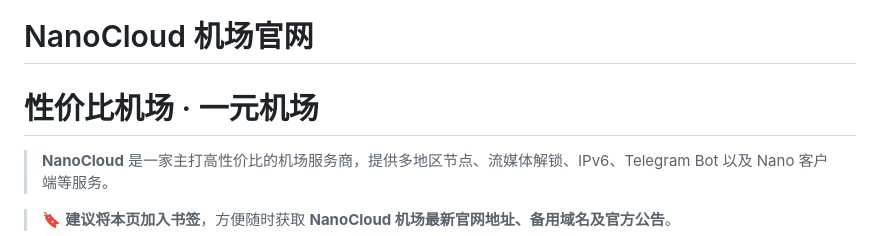
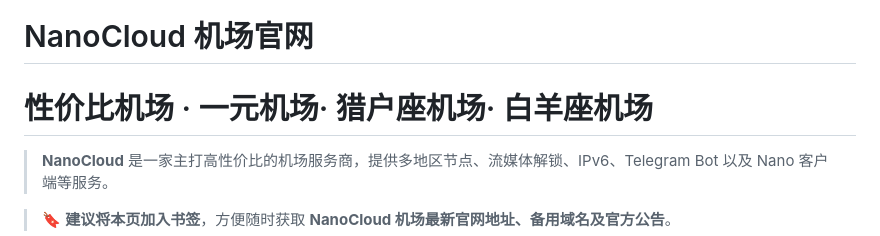
Before and after one commit to NanoCloudAir/NanoCloud, a Markdown page: README.md, the part around one of its changes. Drawn GitHub-style.

```diff
--- a/README.md
+++ b/README.md
@@ -1,6 +1,6 @@
 # NanoCloud 机场官网
 
-# 性价比机场 · 一元机场
+# 性价比机场 · 一元机场· 猎户座机场· 白羊座机场
 
 > **NanoCloud** 是一家主打高性价比的机场服务商，提供多地区节点、流媒体解锁、IPv6、Telegram Bot 以及 Nano 客户端等服务。
 
```
Also changed, not shown: other parts of README.md (+6 -6 lines).
